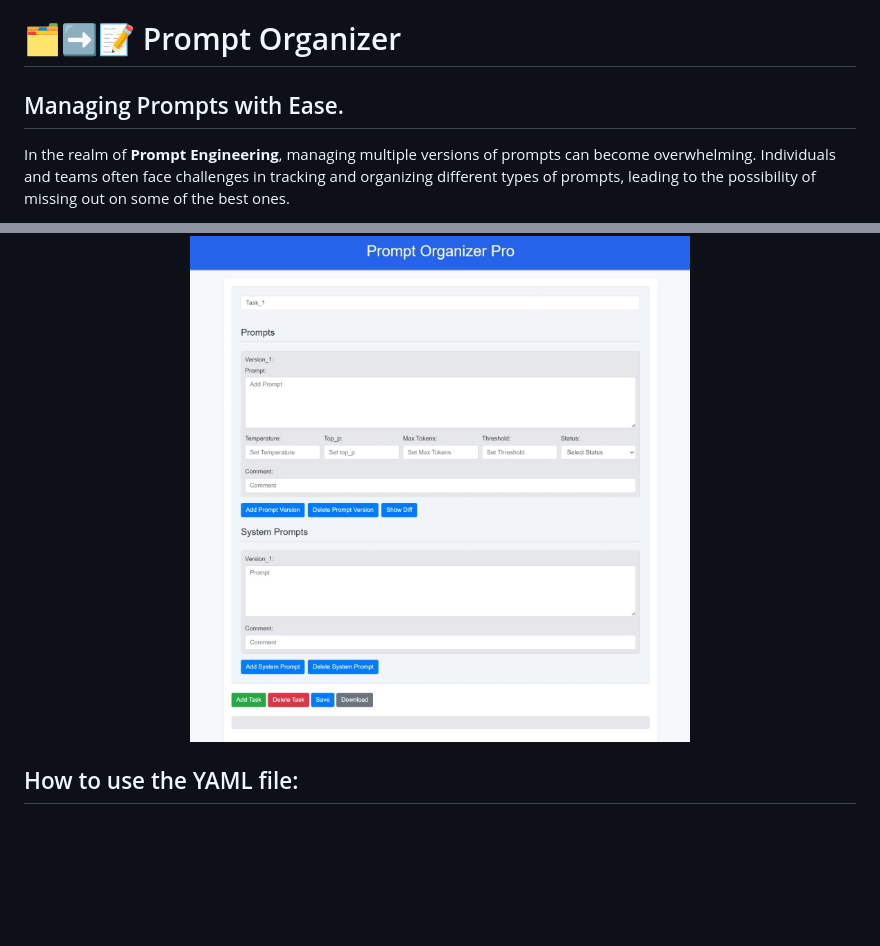
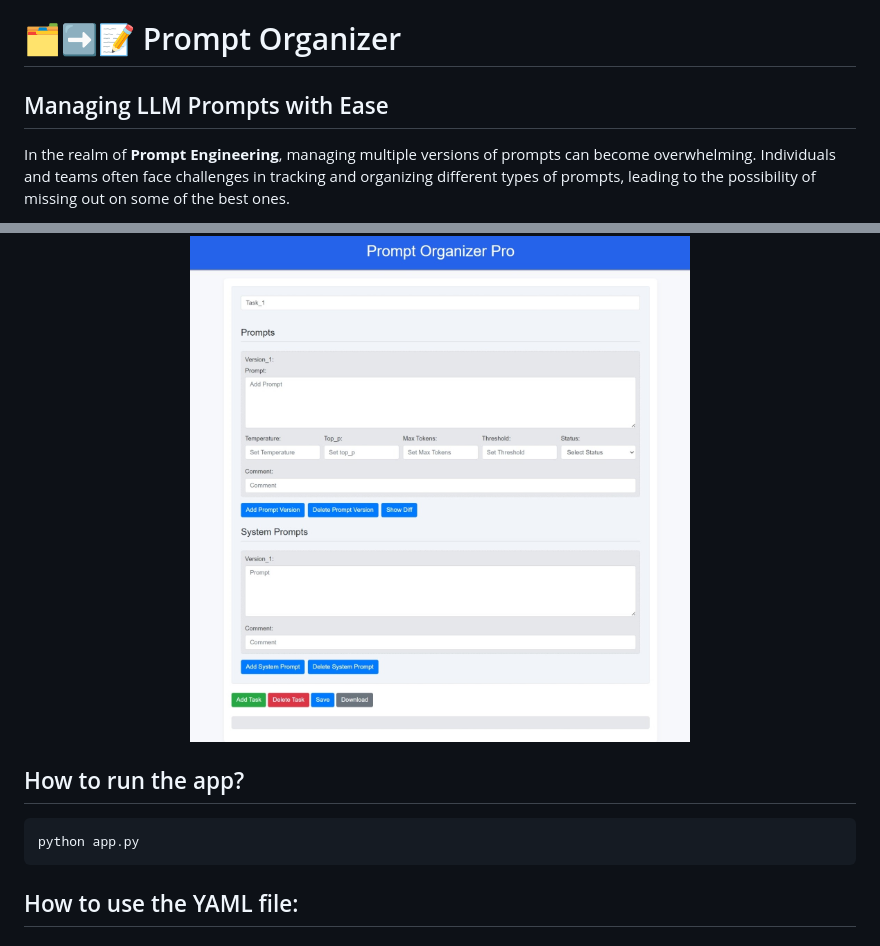
Before and after one commit to deepankar27/Prompt_Organizer, a Markdown page: README.md, 2 parts joined by grey strips. Rendered like a GitHub page; blank space fills up the shorter version.

````diff
--- a/README.md
+++ b/README.md
@@ -1,6 +1,6 @@
 # 🗂️➡️📝 Prompt Organizer
 
-## Managing Prompts with Ease.
+## Managing LLM Prompts with Ease
 
 In the realm of **Prompt Engineering**, managing multiple versions of prompts can become overwhelming. Individuals and teams often face challenges in tracking and organizing different types of prompts, leading to the possibility of missing out on some of the best ones.
 
@@ -37,6 +37,11 @@ This application seamlessly facilitates developers by allowing the direct incorp
 <p align="center">
   <img src="assets/capture_1.jpeg" width="500" height="500" alt="Prompt Organizer">
 </p>
+
+## How to run the app?
+```
+python app.py
+```
 
 ## How to use the YAML file:
 
````
